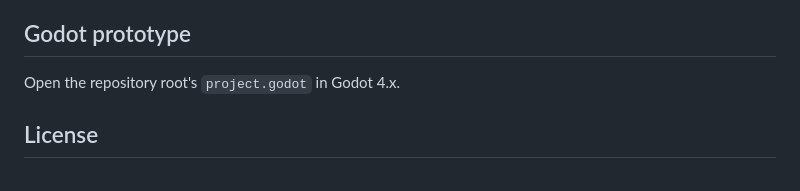
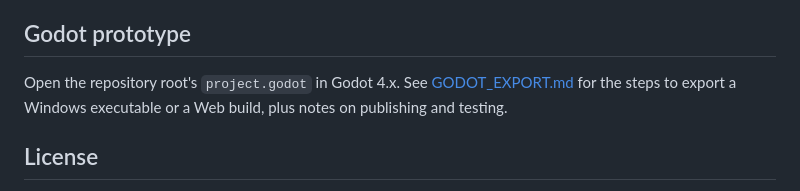
Before and after one commit to YukkuriP/Yukkuri-FPS2, a Markdown page: README.md, the part around the change. Rendered like a GitHub page.

Commit message:
Link Godot export guide from README

```diff
--- a/README.md
+++ b/README.md
@@ -76,7 +76,7 @@ Still in development:
 
 ## Godot prototype
 
-Open the repository root's `project.godot` in Godot 4.x.
+Open the repository root's `project.godot` in Godot 4.x. See [GODOT_EXPORT.md](GODOT_EXPORT.md) for the steps to export a Windows executable or a Web build, plus notes on publishing and testing.
 
 ## License
 
```
